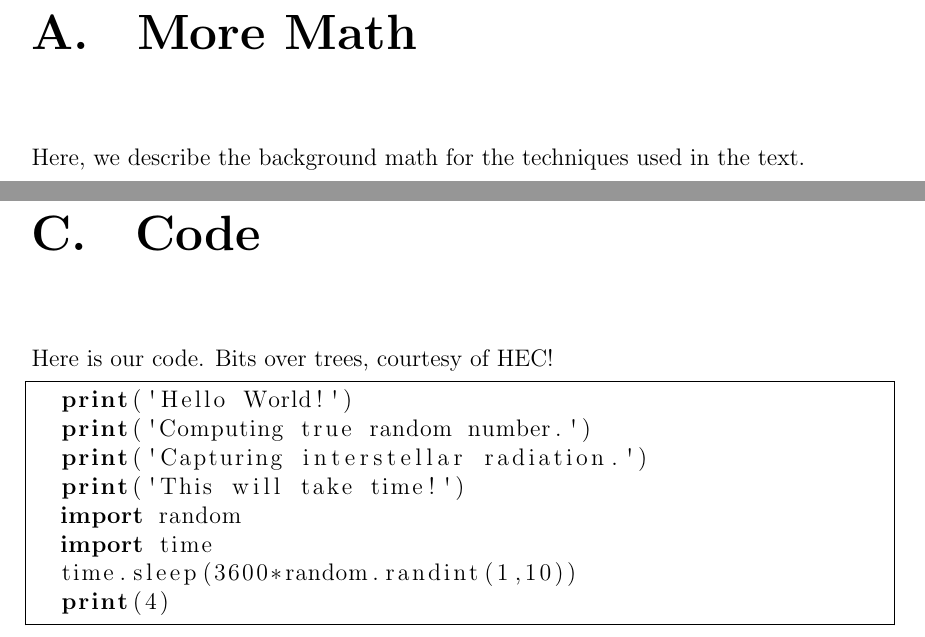
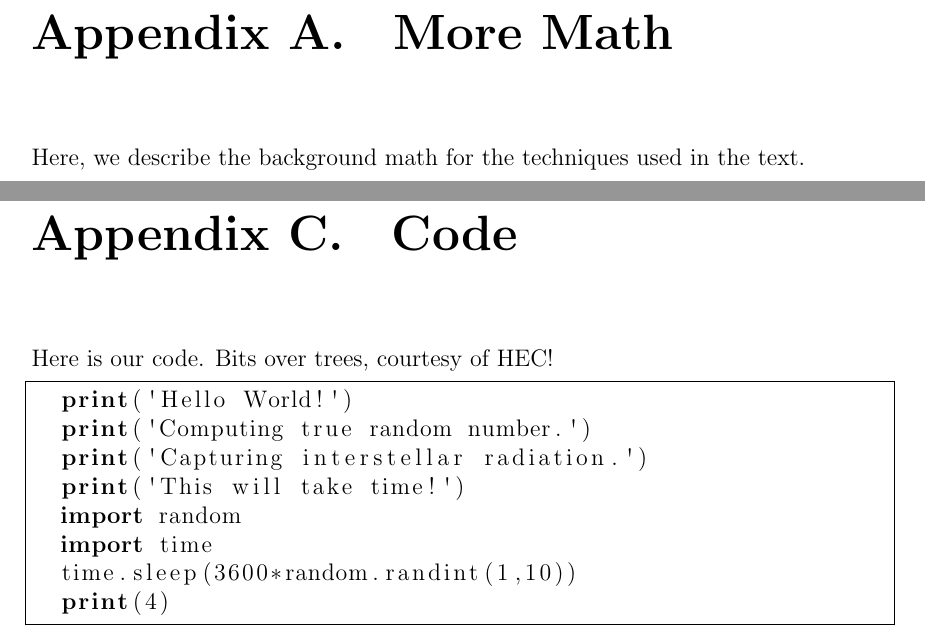
Before and after one commit to habib-university/Kaavish-Template, a LaTeX thesis (report.tex): two parts of pages 17 and 19 of 20, joined at a grey line, cut so that both start at the same text. Compiled offline with pdfLaTeX.

Commit message:
Fix titlesec

```diff
--- a/report.tex
+++ b/report.tex
@@ -84,8 +84,9 @@ Abstract goes here
 
 \begin{appendices}
 
-% \titleformat{\chapter}[display]
-%             {\chaptertitlename\ \thechapter}
+\titleformat{\chapter}[hang]{\bf\huge}{Appendix \thechapter.}{2pc}{}
+% \titleformat{\chapter}[hang]{\bf\huge}{\thechapter.}{2pc}{}
+
 
 % This appendix is optional.
 \chapter{More Math}
```
